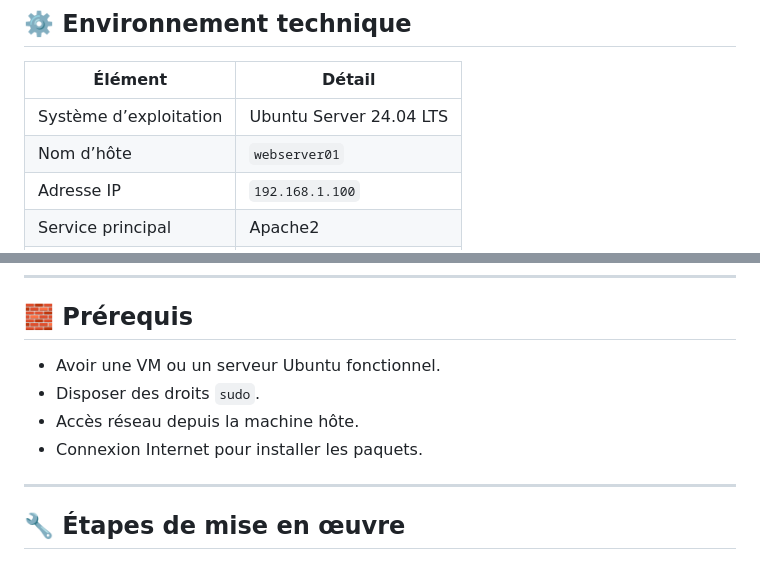
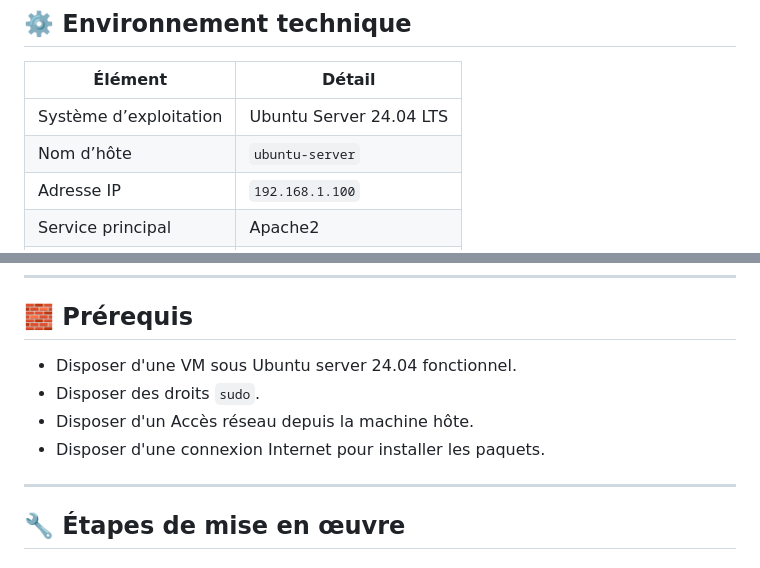
Before and after one commit to Nirkrolm72650/linux-projects, a Markdown page: projets/serveur-web-apache/README.md, 2 parts joined by grey strips. GitHub-like rendering.

Commit message:
Modification partie Environnement Technique

```diff
--- a/projets/serveur-web-apache/README.md
+++ b/projets/serveur-web-apache/README.md
@@ -30,7 +30,7 @@ Ce projet m’a permis de comprendre :
 | Élément | Détail |
 |----------|--------|
 | Système d’exploitation | Ubuntu Server 24.04 LTS |
-| Nom d’hôte | `webserver01` |
+| Nom d’hôte | `ubuntu-server` |
 | Adresse IP | `192.168.1.100` |
 | Service principal | Apache2 |
 | Répertoire racine web | `/var/www/html` |
@@ -42,10 +42,10 @@ Ce projet m’a permis de comprendre :
 
 ## 🧱 Prérequis
 
-- Avoir une VM ou un serveur Ubuntu fonctionnel.
+- Disposer d'une VM sous Ubuntu server 24.04 fonctionnel.
 - Disposer des droits `sudo`.
-- Accès réseau depuis la machine hôte.
-- Connexion Internet pour installer les paquets.
+- Disposer d'un Accès réseau depuis la machine hôte.
+- Disposer d'une connexion Internet pour installer les paquets.
 
 ---
 
```
